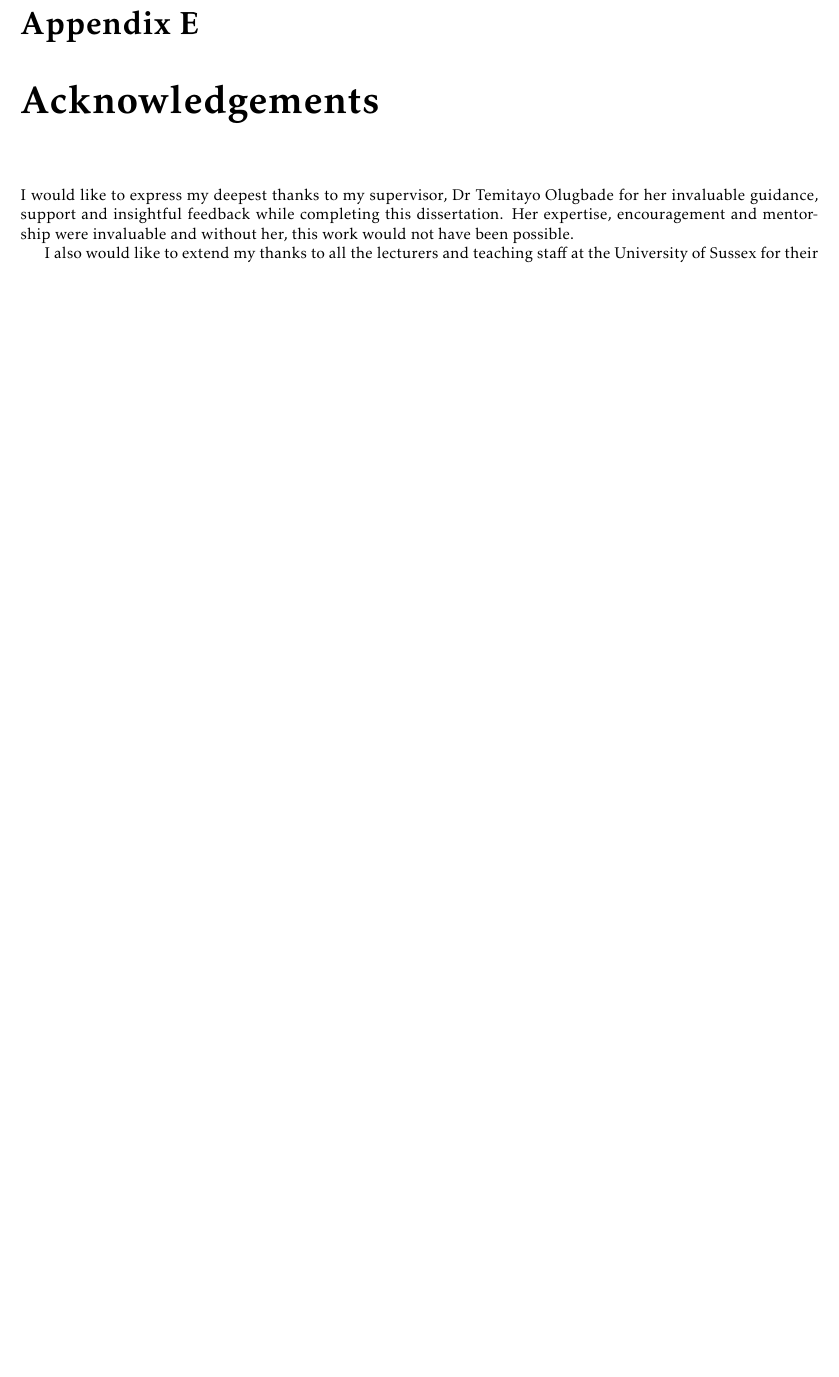
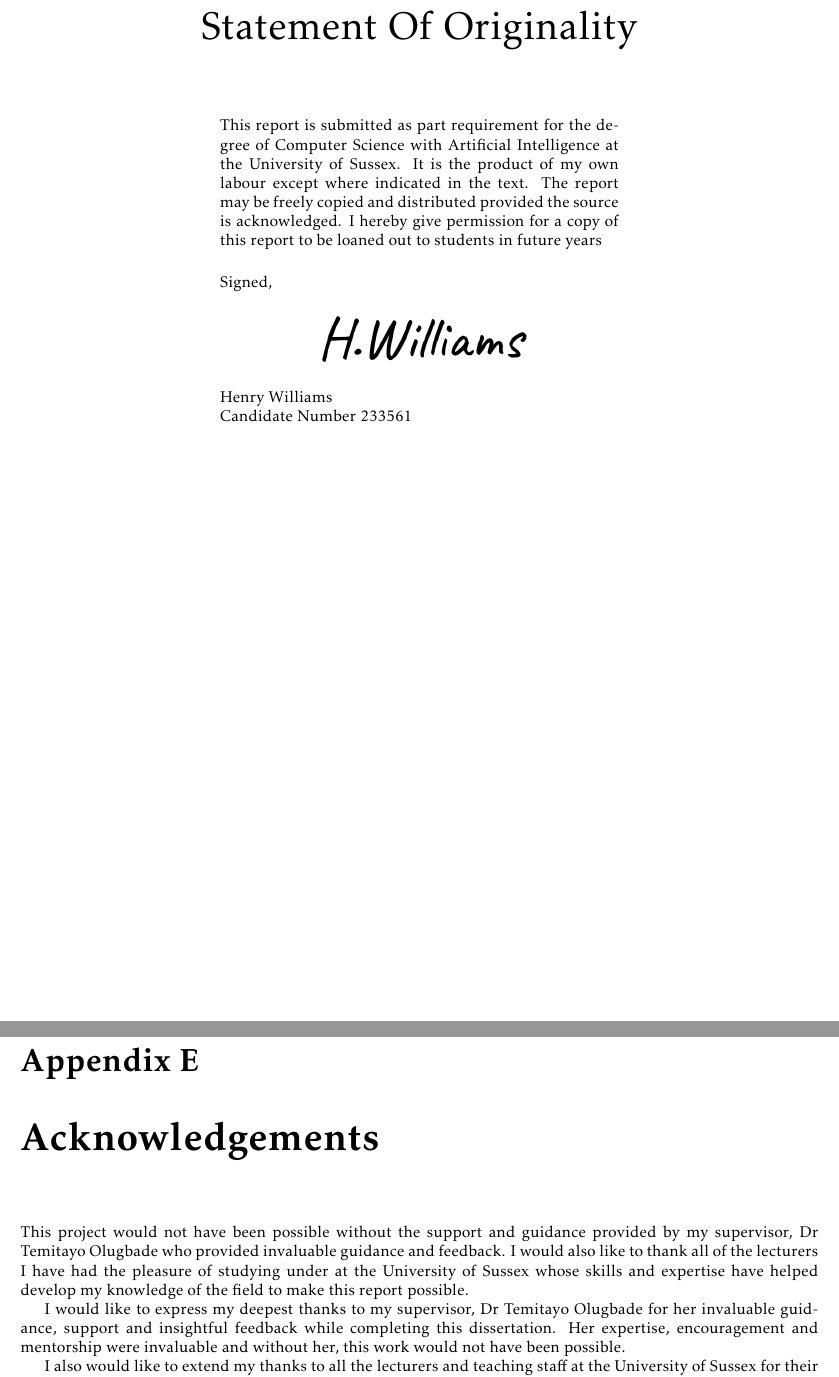
Before and after one commit to Henry-Ash-Williams/dissertation, a LaTeX thesis (tex/main.tex): part of page 41 of 41 before the commit and two parts of pages 2 and 43 of 43 after it, the two joined at a grey line, cut at the place of the change, the shorter picture padded with empty space. Compiled offline with pdfLaTeX.

Commit message:
nevermind

```diff
--- a/tex/main.tex
+++ b/tex/main.tex
@@ -3,7 +3,7 @@
 \documentclass{report}
 
 \newcommand{\mytitle}{Building and Validating A Gaze-Aware AI System for Automatic Paragraph-Level Bookmarking}
-\newcommand{\myauthor}{Henry Ash Williams}
+\newcommand{\myauthor}{Henry Williams}
 \newcommand{\mydate}{\today}
 
 \title{\mytitle}
@@ -68,6 +70,30 @@
         }
     \end{center}
 \end{titlepage}
+
+\begin{center}
+    \vspace*{2cm}
+
+    {\Huge Statement Of Originality}
+
+    \vspace*{1.5cm}
+
+    \begin{minipage}{0.5\textwidth}
+        This report is submitted as part requirement for the degree of Computer Science with Artificial Intelligence at the University of Sussex. It is the product of my own labour except where indicated in the text. The report may be freely copied and distributed provided the source is acknowledged. I hereby give permission for a copy of this report to be loaned out to students in future years
+
+        \vspace*{0.5cm}
+
+        Signed,
+    \end{minipage}
+
+    \includegraphics[scale=0.3]{../assets/signature.png}
+
+    \begin{minipage}{0.5\textwidth}
+        Henry Williams
+
+        Candidate Number 233561
+    \end{minipage}
+\end{center}
 
 \tableofcontents
 
@@ -690,7 +718,7 @@ All of the source files for this project are available on my \href{https://githu
 
 \chapter{Acknowledgements}
 
-% This project would not have been possible without the support and guidance provided by my supervisor, Dr Temitayo Olugbade who provided invaluable guidance and feedback. I would also like to thank all of the lecturers I have had the pleasure of studying under at the University of Sussex whose skills and expertise have helped develop my knowledge of the field to make this report possible.
+This project would not have been possible without the support and guidance provided by my supervisor, Dr Temitayo Olugbade who provided invaluable guidance and feedback. I would also like to thank all of the lecturers I have had the pleasure of studying under at the University of Sussex whose skills and expertise have helped develop my knowledge of the field to make this report possible.
 
 I would like to express my deepest thanks to my supervisor, Dr Temitayo Olugbade for her invaluable guidance, support and insightful feedback while completing this dissertation. Her expertise, encouragement and mentorship were invaluable and without her, this work would not have been possible.
 
```
Also changed, not shown: assets/signature.png (added), tex/main.tex (8 more changed lines).
